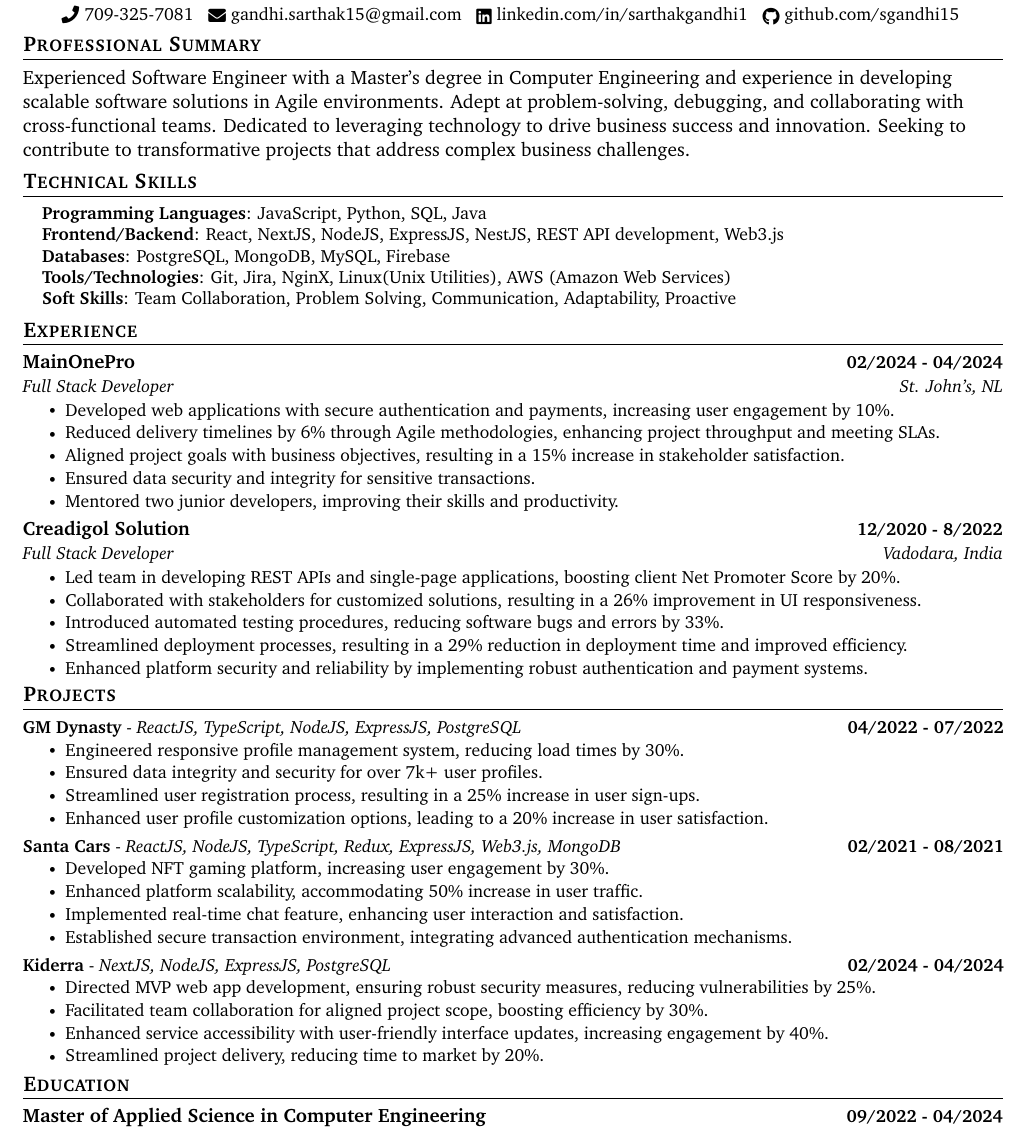
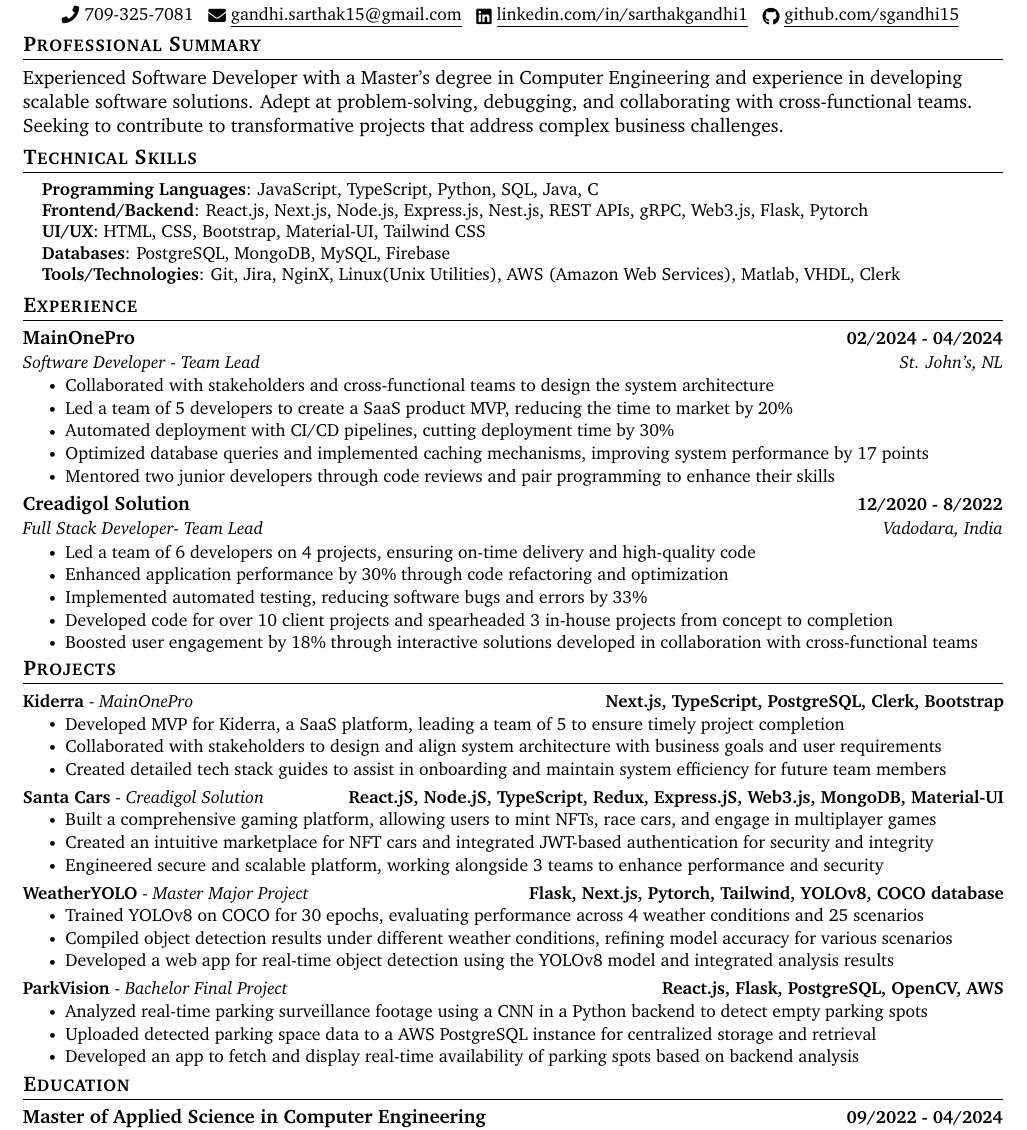
Before and after one commit to sgandhi15/sarthak-resume, a LaTeX document (MAIN.tex): part of the page, cut so that both start at the same text. Compiled offline with pdfLaTeX.

Commit message:
somewhere better

```diff
--- a/MAIN.tex
+++ b/MAIN.tex
@@ -111,31 +111,33 @@
     {\Huge \scshape Sarthak Gandhi} \\ \vspace{1pt}
     % St. John's, NL \\ \vspace{1pt}
     % Toronto, ON \\ \vspace{1pt}
+    % Software Developer | Full Stack Developer \\ \vspace{1pt}
     \small \raisebox{-0.1\height}\faPhone\ 709-325-7081 ~
-    % \href{mailto:x@gmail.com}
-    {\raisebox{-0.2\height}\faEnvelope\  {gandhi.sarthak15@gmail.com}} ~
-    % \href{https://linkedin.com/in//}
-    {\raisebox{-0.2\height}\faLinkedin\ {linkedin.com/in/sarthakgandhi1}}  ~
-    % \href{https://github.com/}
-    {\raisebox{-0.2\height}\faGithub\ {github.com/sgandhi15}}
+    \href{mailto:gandhi.sarthak15@gmail.com}
+    {\raisebox{-0.2\height}\faEnvelope\  {\underline{gandhi.sarthak15@gmail.com}}} ~
+    \href{https://www.linkedin.com/in/sarthakgandhi1/}
+    {\raisebox{-0.2\height}\faLinkedin\ {\underline{linkedin.com/in/sarthakgandhi1}}}  ~
+    \href{https://github.com/sgandhi15}
+    {\raisebox{-0.2\height}\faGithub\ {\underline{github.com/sgandhi15}}}
     \vspace{-8pt}
 \end{center}
 
 
 % Professional Summmary
 \section{Professional Summary}
-Experienced Software Engineer with a Master’s degree in Computer Engineering and experience in developing scalable software solutions in Agile environments. Adept at problem-solving, debugging, and collaborating with cross-functional teams. Dedicated to leveraging technology to drive business success and innovation. Seeking to contribute to transformative projects that address complex business challenges.
+Experienced Software Developer with a Master’s degree in Computer Engineering and experience in developing scalable software solutions. Adept at problem-solving, debugging, and collaborating with cross-functional teams. Seeking to contribute to transformative projects that address complex business challenges.
 
 \vspace{-8pt}
 
 \section{Technical Skills}
 \begin{itemize}[leftmargin=0.15in, label={}]
 \small{\item{
-\textbf{Programming Languages}{: JavaScript, Python, SQL, Java} \\
-\textbf{Frontend/Backend}{: React, NextJS, NodeJS, ExpressJS, NestJS, REST API development, Web3.js} \\
+\textbf{Programming Languages}{: JavaScript, TypeScript, Python, SQL, Java, C} \\
+\textbf{Frontend/Backend}{: React.js, Next.js, Node.js, Express.js, Nest.js, REST APIs, gRPC, Web3.js, Flask, Pytorch} \\
+\textbf{UI/UX}{: HTML, CSS, Bootstrap, Material-UI, Tailwind CSS} \\
 \textbf{Databases}{: PostgreSQL, MongoDB, MySQL, Firebase} \\
-\textbf{Tools/Technologies}{: Git, Jira, NginX, Linux(Unix Utilities), AWS (Amazon Web Services)} \\
-\textbf{Soft Skills}{: Team Collaboration, Problem Solving, Communication, Adaptability, Proactive} \\
+\textbf{Tools/Technologies}{: Git, Jira, NginX, Linux(Unix Utilities), AWS (Amazon Web Services), Matlab, VHDL, Clerk} \\
+% \textbf{Soft Skills}{: Team Collaboration, Problem Solving, Communication, Adaptability, Proactive} \\
 }}
 \end{itemize}
 \vspace{-16pt}
@@ -145,23 +147,23 @@
   \resumeSubHeadingListStart
     \resumeSubheading
       {MainOnePro}{02/2024 - 04/2024}
-      {Full Stack Developer}{St. John's, NL}
+      {Software Developer - Team Lead}{St. John's, NL}
       \resumeItemListStart
-        \resumeItem{Developed web applications with secure authentication and payments, increasing user engagement by 10\%.}
-        \resumeItem{Reduced delivery timelines by 6\% through Agile methodologies, enhancing project throughput and meeting SLAs.}
-        \resumeItem{Aligned project goals with business objectives, resulting in a 15\% increase in stakeholder satisfaction.}
-        \resumeItem{Ensured data security and integrity for sensitive transactions.}
-        \resumeItem{Mentored two junior developers, improving their skills and productivity.}
+        \resumeItem{Collaborated with stakeholders and cross-functional teams to design the system architecture}
+        \resumeItem{Led a team of 5 developers to create a SaaS product MVP, reducing the time to market by 20\%}
+        \resumeItem{Automated deployment with CI/CD pipelines, cutting deployment time by 30\%}
+        \resumeItem{Optimized database queries and implemented caching mechanisms, improving system performance by 17 points}
+        \resumeItem{Mentored two junior developers through code reviews and pair programming to enhance their skills}
       \resumeItemListEnd
     \resumeSubheading
       {Creadigol Solution}{12/2020 - 8/2022}
-      {Full Stack Developer}{Vadodara, India}
+      {Full Stack Developer- Team Lead}{Vadodara, India}
       \resumeItemListStart
-        \resumeItem{Led team in developing REST APIs and single-page applications, boosting client Net Promoter Score by 20\%.}
-        \resumeItem{Collaborated with stakeholders for customized solutions, resulting in a 26\% improvement in UI responsiveness.}
-        \resumeItem{Introduced automated testing procedures, reducing software bugs and errors by 33\%.}
-        \resumeItem{Streamlined deployment processes, resulting in a 29\% reduction in deployment time and improved efficiency.}
-        \resumeItem{Enhanced platform security and reliability by implementing robust authentication and payment systems.}
+        \resumeItem{Led a team of 6 developers on 4 projects, ensuring on-time delivery and high-quality code}
+        \resumeItem{Enhanced application performance by 30\% through code refactoring and optimization}
+        \resumeItem{Implemented automated testing, reducing software bugs and errors by 33\%}
+        \resumeItem{Developed code for over 10 client projects and spearheaded 3 in-house projects from concept to completion}
+        \resumeItem{Boosted user engagement by 18\% through interactive solutions developed in collaboration with cross-functional teams}
       \resumeItemListEnd
   \resumeSubHeadingListEnd
 \vspace{-16pt}
@@ -171,30 +173,35 @@
 \vspace{-6pt}
 \resumeSubHeadingListStart
     \resumeProjectHeading
-        {\textbf{GM Dynasty} - \emph{ReactJS, TypeScript, NodeJS, ExpressJS, PostgreSQL}}{04/2022 - 07/2022}
+        {\textbf{Kiderra} - \emph{MainOnePro}}{Next.js, TypeScript, PostgreSQL, Clerk, Bootstrap}
         \resumeItemListStart
-          \resumeItem{Engineered responsive profile management system, reducing load times by 30\%.}
-          \resumeItem{Ensured data integrity and security for over 7k+ user profiles.}
-          \resumeItem{Streamlined user registration process, resulting in a 25\% increase in user sign-ups.}
-          \resumeItem{Enhanced user profile customization options, leading to a 20\% increase in user satisfaction.}
+        \resumeItem{Developed MVP for Kiderra, a SaaS platform, leading a team of 5 to ensure timely project completion}
+        \resumeItem{Collaborated with stakeholders to design and align system architecture with business goals and user requirements}
+        \resumeItem{Created detailed tech stack guides to assist in onboarding and maintain system efficiency for future team members}
         \resumeItemListEnd
         \vspace{-16pt}
     \resumeProjectHeading
-        {\textbf{Santa Cars} - \emph{ReactJS, NodeJS, TypeScript, Redux, ExpressJS, Web3.js, MongoDB}}{02/2021 - 08/2021}
+        {\textbf{Santa Cars} - \emph{Creadigol Solution}}{React.jS, Node.jS, TypeScript, Redux, Express.jS, Web3.js, MongoDB, Material-UI}
         \resumeItemListStart
-          \resumeItem{Developed NFT gaming platform, increasing user engagement by 30\%.}
-          \resumeItem{Enhanced platform scalability, accommodating 50\% increase in user traffic.}
-          \resumeItem{Implemented real-time chat feature, enhancing user interaction and satisfaction.}
-          \resumeItem{Established secure transaction environment, integrating advanced authentication mechanisms.}
+          \resumeItem{Built a comprehensive gaming platform, allowing users to mint NFTs, race cars, and engage in multiplayer games}
+          \resumeItem{Created an intuitive marketplace for NFT cars and integrated JWT-based authentication for security and integrity}
+          \resumeItem{Engineered secure and scalable platform, working alongside 3 teams to enhance performance and security}
         \resumeItemListEnd
-                \vspace{-16pt}
+        \vspace{-16pt}
     \resumeProjectHeading
-        {\textbf{Kiderra} - \emph{NextJS, NodeJS, ExpressJS, PostgreSQL}}{02/2024 - 04/2024}
+        {\textbf{WeatherYOLO} - \emph{Master Major Project}}{Flask, Next.js, Pytorch, Tailwind, YOLOv8, COCO database}
         \resumeItemListStart
-          \resumeItem{Directed MVP web app development, ensuring robust security measures, reducing vulnerabilities by 25\%.}
-          \resumeItem{Facilitated team collaboration for aligned project scope, boosting efficiency by 30\%.}
-          \resumeItem{Enhanced service accessibility with user-friendly interface updates, increasing engagement by 40\%.}
-          \resumeItem{Streamlined project delivery, reducing time to market by 20\%.}
+          \resumeItem{Trained YOLOv8 on COCO for 30 epochs, evaluating performance across 4 weather conditions and 25 scenarios}
+          \resumeItem{Compiled object detection results under different weather conditions, refining model accuracy for various scenarios}
+          \resumeItem{Developed a web app for real-time object detection using the YOLOv8 model and integrated analysis results}
+        \resumeItemListEnd
+        \vspace{-16pt}
+    \resumeProjectHeading
+        {\textbf{ParkVision} - \emph{Bachelor Final Project}}{React.js, Flask, PostgreSQL, OpenCV, AWS}
+        \resumeItemListStart
+          \resumeItem{Analyzed real-time parking surveillance footage using a CNN in a Python backend to detect empty parking spots}
+          \resumeItem{Uploaded detected parking space data to a AWS PostgreSQL instance for centralized storage and retrieval}
+          \resumeItem{Developed an app to fetch and display real-time availability of parking spots based on backend analysis}
         \resumeItemListEnd
   \resumeSubHeadingListEnd
 \vspace{-15pt}
@@ -217,3 +224,8 @@
 
 
 \end{document}
+
+Chnage all the projects and pust oersonal thing
+in experiance put title bigger and compnany name smaller
+Summmary should be smaller
+  intro +
```
Also changed, not shown: MAIN.tex (11 more changed lines).
